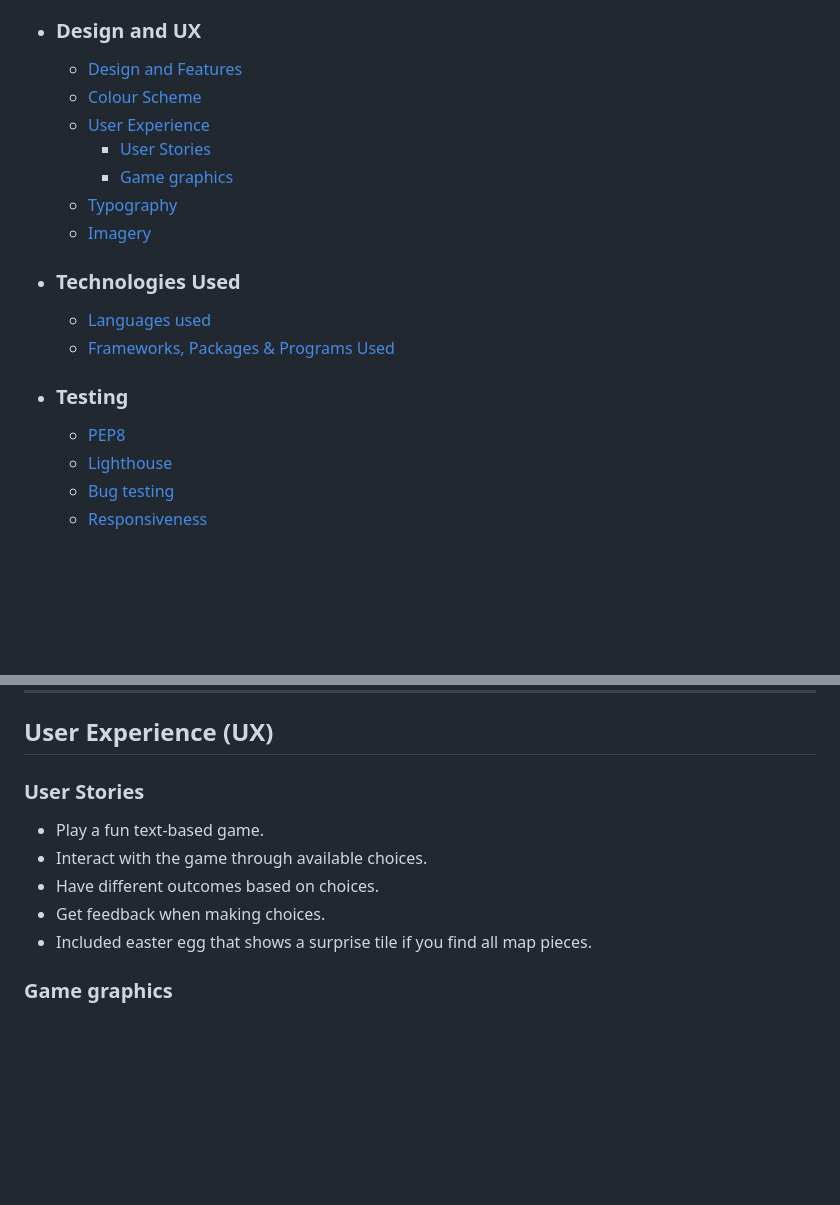
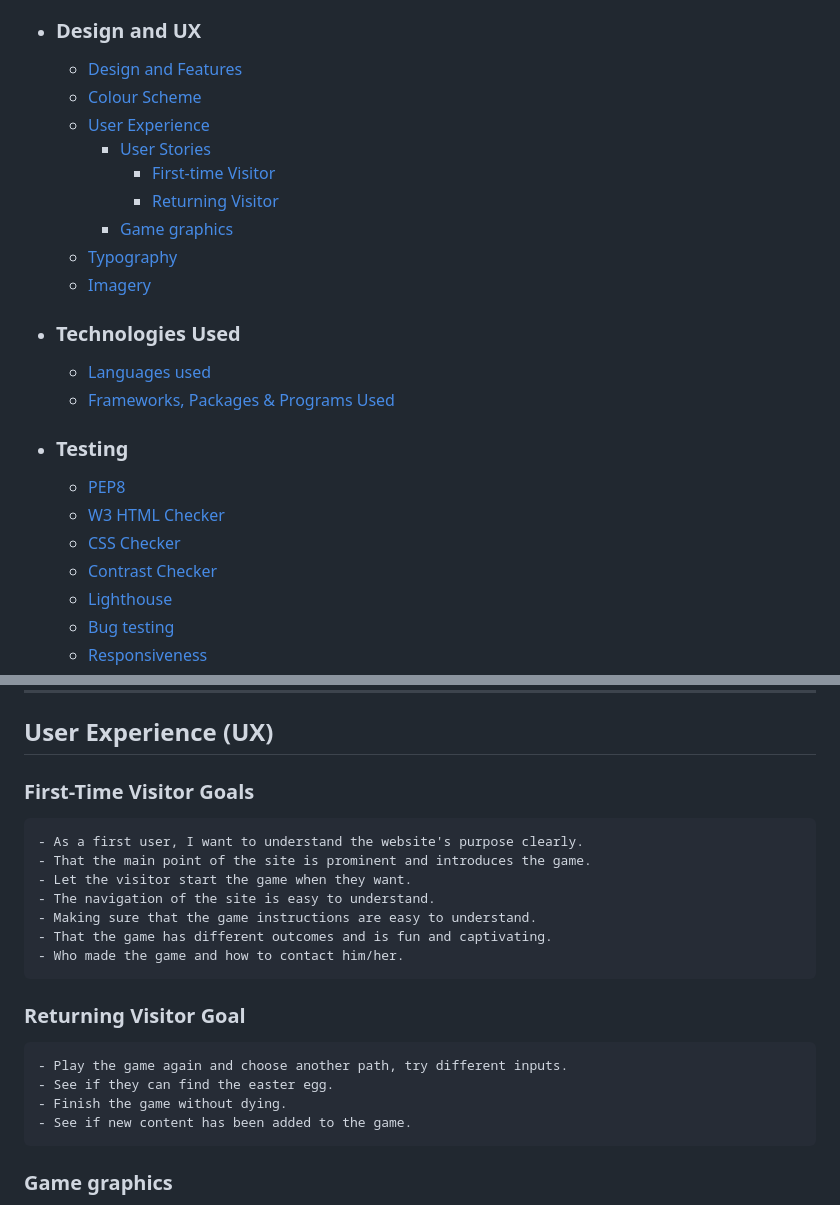
Before and after one commit to andreas-ka/bigfoot-rage, a Markdown page: README.md, 2 parts joined by grey strips. Drawn GitHub-style; blank space fills up the shorter version.

```diff
--- a/README.md
+++ b/README.md
@@ -17,7 +17,9 @@ _____________________________________________________________________________
     - [Design and Features](#design-and-features)
     - [Colour Scheme](#colour-scheme)
     - [User Experience](#user-experience-ux)
-        - [User Stories](#user-stories)
+        - [User Stories](#user-experience-ux)
+            - [First-time Visitor](#first-time-visitor-goals)
+            - [Returning Visitor](#returning-visitor-goal)
         - [Game graphics](#game-graphics)
     - [Typography](#typography)
     - [Imagery](#imagery)
@@ -26,6 +28,9 @@ _____________________________________________________________________________
     - [Frameworks, Packages & Programs Used](#frameworks-packages--programs-used)
 - ### Testing
     - [PEP8](#pep8)
+    - [W3 HTML Checker](#w3-html-checker)
+    - [CSS Checker](#w3-css-checker)
+    - [Contrast Checker](#contrast-checker)
     - [Lighthouse](#lighthouse)
     - [Bug testing](#bug-testing)
     - [Responsiveness](#responsiveness-and-further-testing)
@@ -78,12 +83,21 @@ Available colors in termcolor below:
 _____________________________________________________________________________
 ## User Experience (UX)
 
-### User Stories
-- Play a fun text-based game.
-- Interact with the game through available choices.
-- Have different outcomes based on choices.
-- Get feedback when making choices.
-- Included easter egg that shows a surprise tile if you find all map pieces.
+### First-Time Visitor Goals
+    - As a first user, I want to understand the website's purpose clearly.
+    - That the main point of the site is prominent and introduces the game.
+    - Let the visitor start the game when they want.
+    - The navigation of the site is easy to understand.
+    - Making sure that the game instructions are easy to understand.
+    - That the game has different outcomes and is fun and captivating.
+    - Who made the game and how to contact him/her.
+
+### Returning Visitor Goal
+    - Play the game again and choose another path, try different inputs.
+    - See if they can find the easter egg.
+    - Finish the game without dying.
+    - See if new content has been added to the game.
+
 
 ### Game graphics
 - Display_intro - greets the user when they start the game, gives a welcome message and information on how to play the game, and lets the user type in its name.
```
Also changed, not shown: other parts of README.md (+15 -1 lines), assets/images/amiresponsive.png (deleted), assets/images/contrast_checker.png (added), assets/images/css_validator.png (added), assets/images/index_html_validator.png (added), assets/images/layout_html_validator.png (added), 4 other files.
